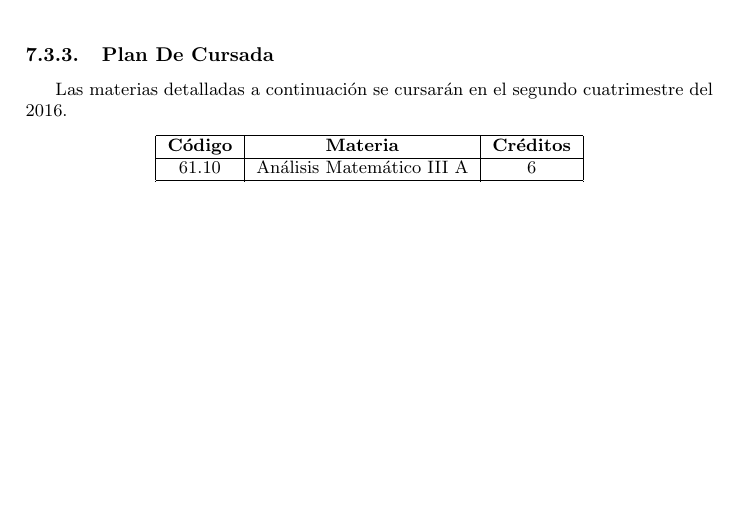
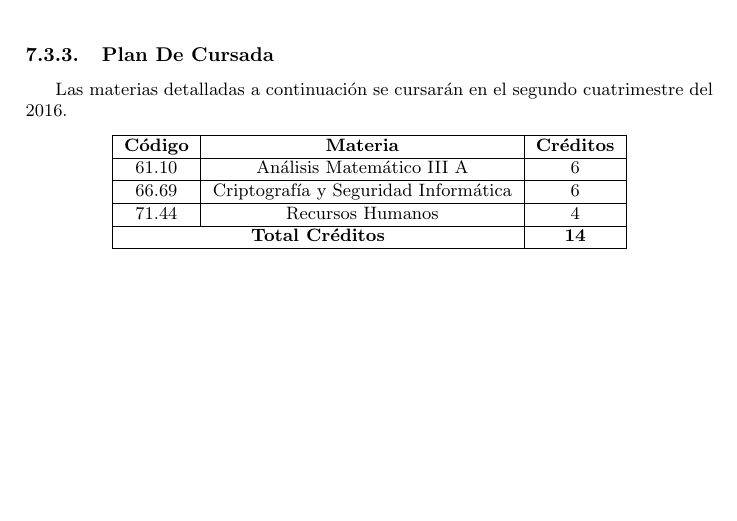
Before and after one commit to MachineLearningControl/OpenMLC-Python, a LaTeX document (doc/Proposal/Informe.tex): part of page 24 of 25, cut so that both start at the same text, the shorter picture padded with empty space. Compiled offline with pdfLaTeX.

Commit message:
Added Marco's CV and updated course of studies

```diff
--- a/doc/Proposal/Informe.tex
+++ b/doc/Proposal/Informe.tex
@@ -452,9 +452,11 @@
                 \hline
                 61.10 & Análisis Matemático III A & 6 \\
                 \hline
-                ??.?? & - & - \\
+                66.69 & Criptografía y Seguridad Informática  & 6 \\
                 \hline
-                ??.?? & - & - \\
+                71.44 & Recursos Humanos & 4 \\
+                \hline
+                \multicolumn{2}{|c|}{\textbf{Total Créditos}} & \textbf{14} \\
                 \hline
             \end{tabular}
         \end{center}
```
Also changed, not shown: doc/Proposal/Informe.pdf.
